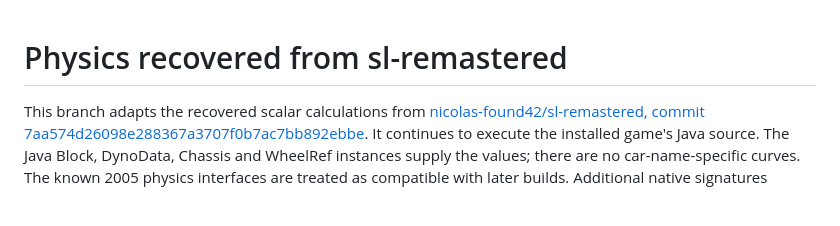
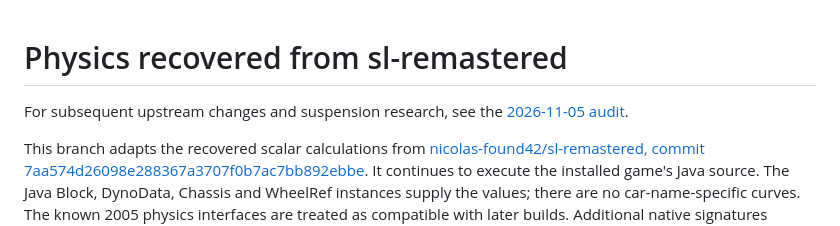
Before and after one commit to nedobylskiy/SLRR_rev, a Markdown page: docs/physics-reverse-port.md, the part around the change. Drawn GitHub-style; blank space fills up the shorter version.

Commit message:
Audit upstream physics and suspension research updates

```diff
--- a/docs/physics-reverse-port.md
+++ b/docs/physics-reverse-port.md
@@ -1,4 +1,7 @@
 # Physics recovered from sl-remastered
+
+For subsequent upstream changes and suspension research, see the
+[2026-11-05 audit](physics-upstream-audit-2026-11-05.md).
 
 This branch adapts the recovered scalar calculations from
 [nicolas-found42/sl-remastered, commit 7aa574d26098e288367a3707f0b7ac7bb892ebbe](https://github.com/nicolas-found42/sl-remastered/tree/7aa574d26098e288367a3707f0b7ac7bb892ebbe).
```
Also changed, not shown: docs/physics-upstream-audit-2026-11-05.md (added, +139 -0 lines).
